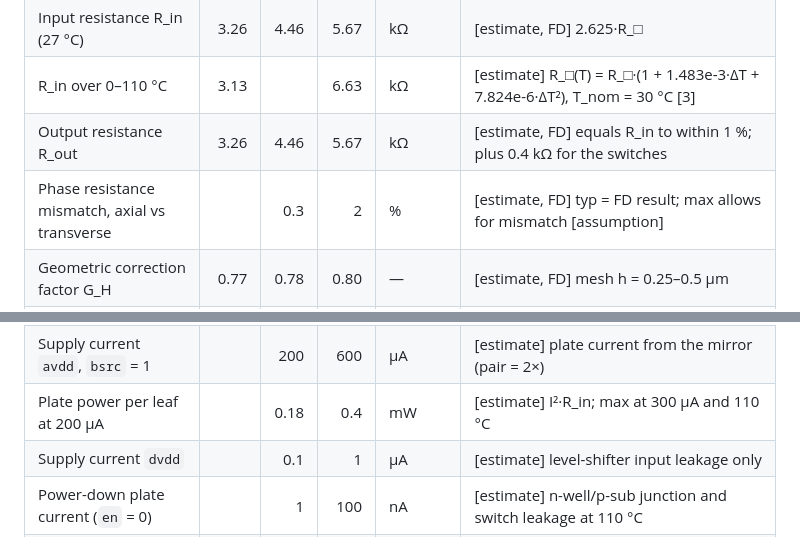
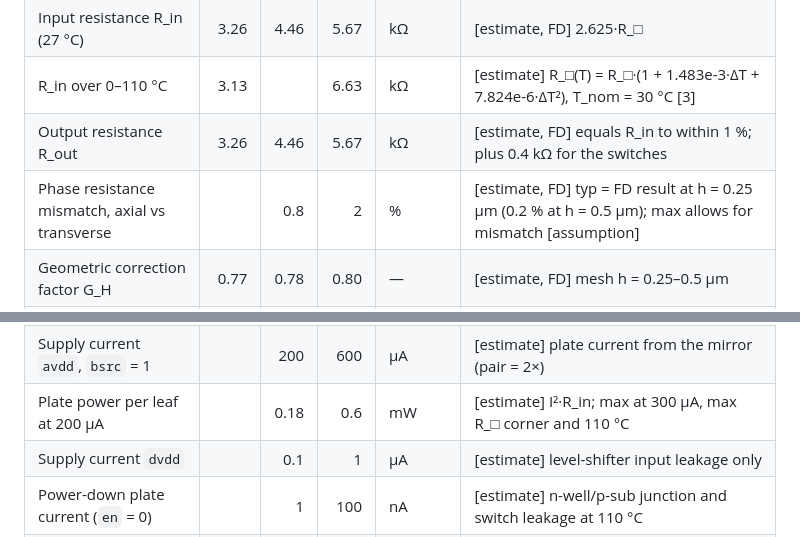
Before and after one commit to tatzelbrumm/sky130_cm_ip__gingko_hall, a Markdown page: Proposal.md, 2 parts joined by grey strips. GitHub-like rendering.

```diff
--- a/Proposal.md
+++ b/Proposal.md
@@ -359,7 +362,7 @@ resistance as 950 Ω/□ (550–1350) [2], but the SPICE model uses 1700 Ω/□
 | Input resistance R_in (27 °C) | 3.26 | 4.46 | 5.67 | kΩ | [estimate, FD] 2.625·R_□ |
 | R_in over 0–110 °C | 3.13 | | 6.63 | kΩ | [estimate] R_□(T) = R_□·(1 + 1.483e-3·ΔT + 7.824e-6·ΔT²), T_nom = 30 °C [3] |
 | Output resistance R_out | 3.26 | 4.46 | 5.67 | kΩ | [estimate, FD] equals R_in to within 1 %; plus 0.4 kΩ for the switches |
-| Phase resistance mismatch, axial vs transverse | | 0.3 | 2 | % | [estimate, FD] typ = FD result; max allows for mismatch [assumption] |
+| Phase resistance mismatch, axial vs transverse | | 0.8 | 2 | % | [estimate, FD] typ = FD result at h = 0.25 µm (0.2 % at h = 0.5 µm); max allows for mismatch [assumption] |
 | Geometric correction factor G_H | 0.77 | 0.78 | 0.80 | — | [estimate, FD] mesh h = 0.25–0.5 µm |
 | Current-related sensitivity S_I | 53 | 105 | 171 | V/(A·T) | [estimate] G_H·µ_H·R_□; literature n-well plates 250–310 V/(A·T) in deeper, lighter HV wells [13, 14] |
 | Voltage-related sensitivity S_V | 16 | 23.5 | 30 | mV/(V·T) | [estimate] G_H·µ_H/(R_in/R_□); literature range for Si CMOS 10–50 mV/(V·T) [16] |
@@ -379,7 +382,7 @@ resistance as 950 Ω/□ (550–1350) [2], but the SPICE model uses 1700 Ω/□
 | Operating temperature | 0 | 27 | 110 | °C | rules: commercial, 110 °C accepted [1]; −40 °C goal (R_□ model extrapolated [3]) |
 | Supply current `avdd`, static (control, level shifters) | | 0.1 | 1 | µA | [estimate] CMOS leakage, no static current paths |
 | Supply current `avdd`, `bsrc` = 1 | | 200 | 600 | µA | [estimate] plate current from the mirror (pair = 2×) |
-| Plate power per leaf at 200 µA | | 0.18 | 0.4 | mW | [estimate] I²·R_in; max at 300 µA and 110 °C |
+| Plate power per leaf at 200 µA | | 0.18 | 0.6 | mW | [estimate] I²·R_in; max at 300 µA, max R_□ corner and 110 °C |
 | Supply current `dvdd` | | 0.1 | 1 | µA | [estimate] level-shifter input leakage only |
 | Power-down plate current (`en` = 0) | | 1 | 100 | nA | [estimate] n-well/p-sub junction and switch leakage at 110 °C |
 | Area (standalone block) | | 0.04 | 0.06 | mm² | [estimate] 2 leaves (2 × 114 × 71 µm) + cross (40 × 40 µm) + matrix and level shifters ≈ 250 × 150 µm |
```
Also changed, not shown: other parts of Proposal.md (+18 -10 lines), README.md (+4 -4 lines), doc/gingko_leaf_pair.png (added), 3 other files.
